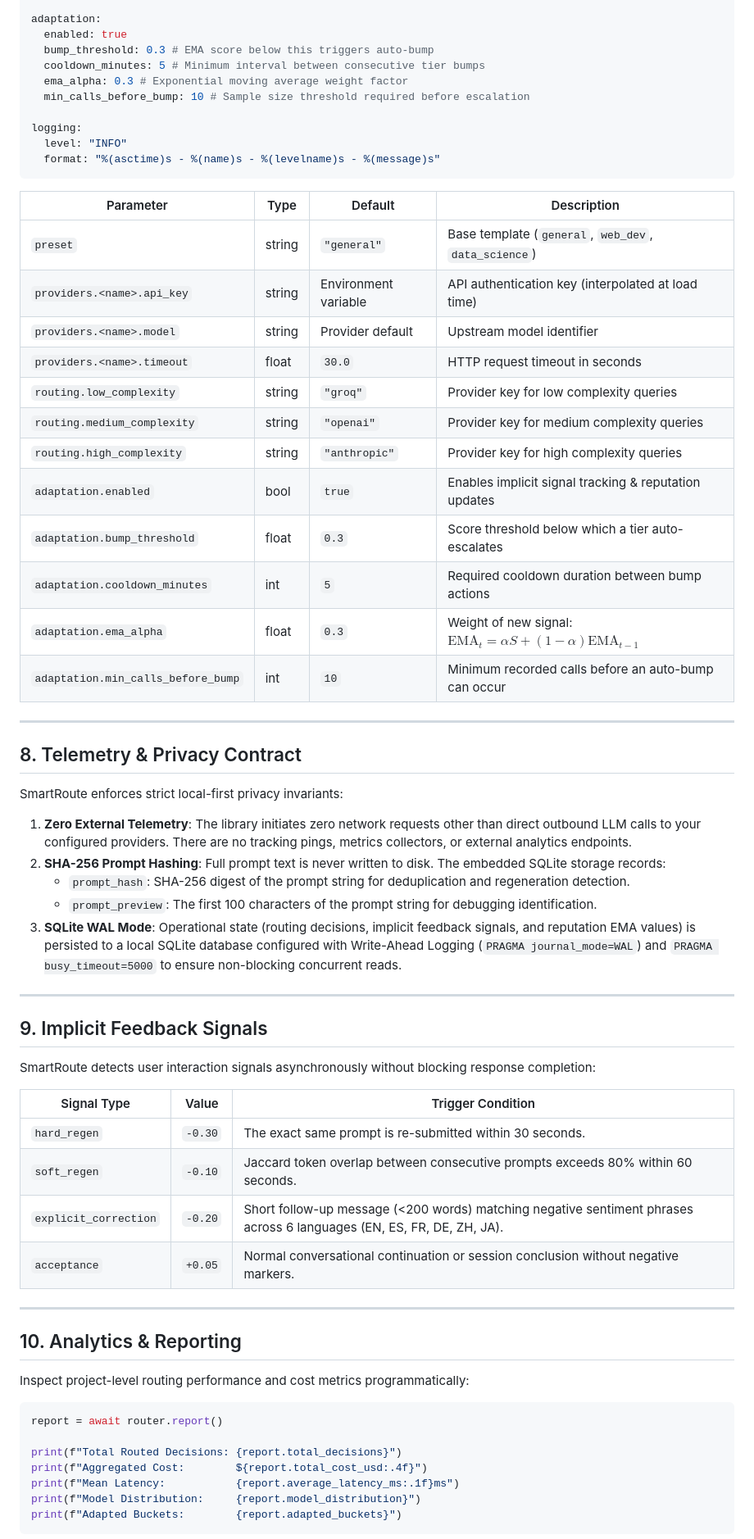
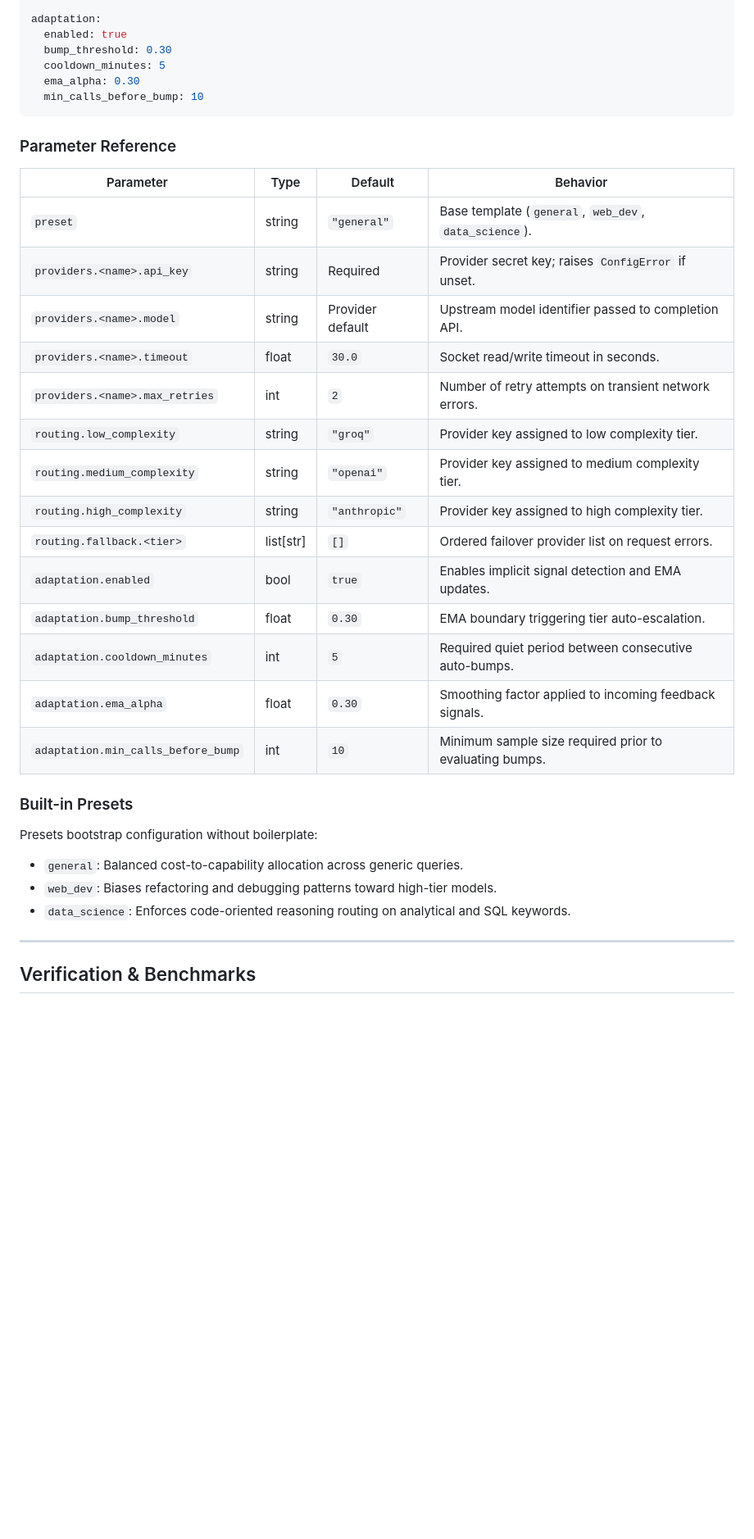
Before and after one commit to PushkarPrabhath27/SmartLLMRouter, a Markdown page: README.md, the part around one of its changes. Shown at 82% size. Drawn GitHub-style; blank space fills up the shorter version.

Commit message:
docs: rewrite README for technical density, precision, and zero-slop formatting

````diff
--- a/README.md
+++ b/README.md
@@ -174,69 +228,39 @@ routing:
 
 adaptation:
   enabled: true
-  bump_threshold: 0.3 # EMA score below this triggers auto-bump
-  cooldown_minutes: 5 # Minimum interval between consecutive tier bumps
-  ema_alpha: 0.3 # Exponential moving average weight factor
-  min_calls_before_bump: 10 # Sample size threshold required before escalation
-
-logging:
-  level: "INFO"
-  format: "%(asctime)s - %(name)s - %(levelname)s - %(message)s"
+  bump_threshold: 0.30
+  cooldown_minutes: 5
+  ema_alpha: 0.30
+  min_calls_before_bump: 10
 ```
 
-| Parameter | Type | Default | Description |
+### Parameter Reference
+
+| Parameter | Type | Default | Behavior |
 |---|---|---|---|
-| `preset` | string | `"general"` | Base template (`general`, `web_dev`, `data_science`) |
-| `providers.<name>.api_key` | string | Environment variable | API authentication key (interpolated at load time) |
-| `providers.<name>.model` | string | Provider default | Upstream model identifier |
-| `providers.<name>.timeout` | float | `30.0` | HTTP request timeout in seconds |
-| `routing.low_complexity` | string | `"groq"` | Provider key for low complexity queries |
-| `routing.medium_complexity`| string | `"openai"` | Provider key for medium complexity queries |
-| `routing.high_complexity` | string | `"anthropic"` | Provider key for high complexity queries |
-| `adaptation.enabled` | bool | `true` | Enables implicit signal tracking & reputation updates |
-| `adaptation.bump_threshold`| float | `0.3` | Score threshold below which a tier auto-escalates |
-| `adaptation.cooldown_minutes` | int | `5` | Required cooldown duration between bump actions |
-| `adaptation.ema_alpha` | float | `0.3` | Weight of new signal: $\text{EMA}_t = \alpha S + (1 - \alpha)\text{EMA}_{t-1}$ |
-| `adaptation.min_calls_before_bump` | int | `10` | Minimum recorded calls before an auto-bump can occur |
+| `preset` | string | `"general"` | Base template (`general`, `web_dev`, `data_science`). |
+| `providers.<name>.api_key` | string | Required | Provider secret key; raises `ConfigError` if unset. |
+| `providers.<name>.model` | string | Provider default | Upstream model identifier passed to completion API. |
+| `providers.<name>.timeout` | float | `30.0` | Socket read/write timeout in seconds. |
+| `providers.<name>.max_retries` | int | `2` | Number of retry attempts on transient network errors. |
+| `routing.low_complexity` | string | `"groq"` | Provider key assigned to low complexity tier. |
+| `routing.medium_complexity` | string | `"openai"` | Provider key assigned to medium complexity tier. |
+| `routing.high_complexity` | string | `"anthropic"` | Provider key assigned to high complexity tier. |
+| `routing.fallback.<tier>` | list[str] | `[]` | Ordered failover provider list on request errors. |
+| `adaptation.enabled` | bool | `true` | Enables implicit signal detection and EMA updates. |
+| `adaptation.bump_threshold` | float | `0.30` | EMA boundary triggering tier auto-escalation. |
+| `adaptation.cooldown_minutes`| int | `5` | Required quiet period between consecutive auto-bumps. |
+| `adaptation.ema_alpha` | float | `0.30` | Smoothing factor applied to incoming feedback signals. |
+| `adaptation.min_calls_before_bump` | int | `10` | Minimum sample size required prior to evaluating bumps. |
+
+### Built-in Presets
+
+Presets bootstrap configuration without boilerplate:
+- `general`: Balanced cost-to-capability allocation across generic queries.
+- `web_dev`: Biases refactoring and debugging patterns toward high-tier models.
+- `data_science`: Enforces code-oriented reasoning routing on analytical and SQL keywords.
 
 ---
 
-## 8. Telemetry & Privacy Contract
+## Verification & Benchmarks
 
-SmartRoute enforces strict local-first privacy invariants:
-
-1. **Zero External Telemetry**: The library initiates zero network requests other than direct outbound LLM calls to your configured providers. There are no tracking pings, metrics collectors, or external analytics endpoints.
-2. **SHA-256 Prompt Hashing**: Full prompt text is never written to disk. The embedded SQLite storage records:
-   - `prompt_hash`: SHA-256 digest of the prompt string for deduplication and regeneration detection.
-   - `prompt_preview`: The first 100 characters of the prompt string for debugging identification.
-3. **SQLite WAL Mode**: Operational state (routing decisions, implicit feedback signals, and reputation EMA values) is persisted to a local SQLite database configured with Write-Ahead Logging (`PRAGMA journal_mode=WAL`) and `PRAGMA busy_timeout=5000` to ensure non-blocking concurrent reads.
-
----
-
-## 9. Implicit Feedback Signals
-
-SmartRoute detects user interaction signals asynchronously without blocking response completion:
-
-| Signal Type | Value | Trigger Condition |
-|---|---|---|
-| `hard_regen` | `-0.30` | The exact same prompt is re-submitted within 30 seconds. |
-| `soft_regen` | `-0.10` | Jaccard token overlap between consecutive prompts exceeds 80% within 60 seconds. |
-| `explicit_correction` | `-0.20` | Short follow-up message (<200 words) matching negative sentiment phrases across 6 languages (EN, ES, FR, DE, ZH, JA). |
-| `acceptance` | `+0.05` | Normal conversational continuation or session conclusion without negative markers. |
-
----
-
-## 10. Analytics & Reporting
-
-Inspect project-level routing performance and cost metrics programmatically:
-
-```python
-report = await router.report()
-
-print(f"Total Routed Decisions: {report.total_decisions}")
-print(f"Aggregated Cost:        ${report.total_cost_usd:.4f}")
-print(f"Mean Latency:           {report.average_latency_ms:.1f}ms")
-print(f"Model Distribution:     {report.model_distribution}")
-print(f"Adapted Buckets:        {report.adapted_buckets}")
-```
-
````
Also changed, not shown: other parts of README.md (+158 -120 lines).
